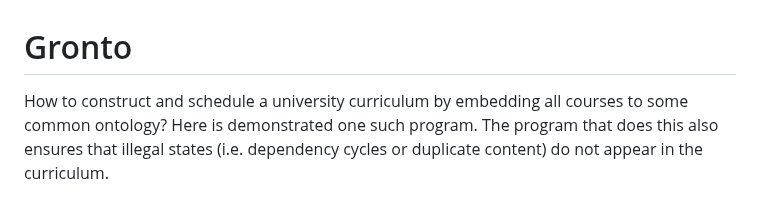
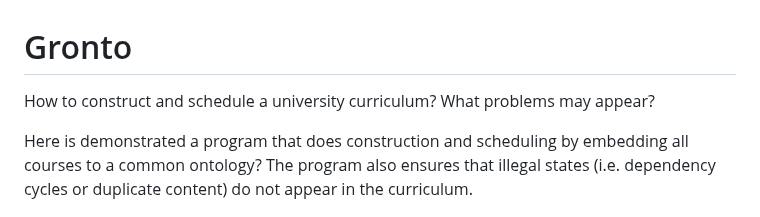
Before and after one commit to teemupaloniemi/gronto, a Markdown page: README.md, the part around the change. Rendered like a GitHub page.

Commit message:
Language check.

```diff
--- a/README.md
+++ b/README.md
@@ -1,9 +1,12 @@
 # Gronto
 
-How to construct and schedule a university curriculum by embedding all courses
-to some common ontology? Here is demonstrated one such program. The program
-that does this also ensures that illegal states (i.e. dependency cycles or
-duplicate content) do not appear in the curriculum.
+How to construct and schedule a university curriculum? What problems may
+appear?
+
+Here is demonstrated a program that does construction and scheduling by
+embedding all courses to a common ontology? The program also ensures that
+illegal states (i.e. dependency cycles or duplicate content) do not appear in
+the curriculum.
 
 ![Figure 1: Shows on the left the raw data about course prerequisites and outcomes, in the middle the computed relationships between courses, and on the right scheduled courses.](process.png)
 
```
